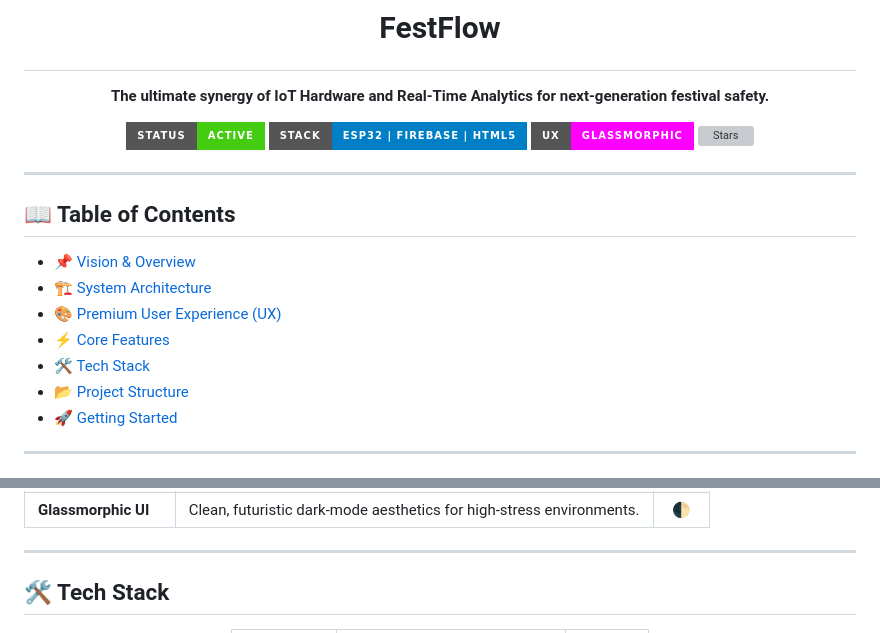
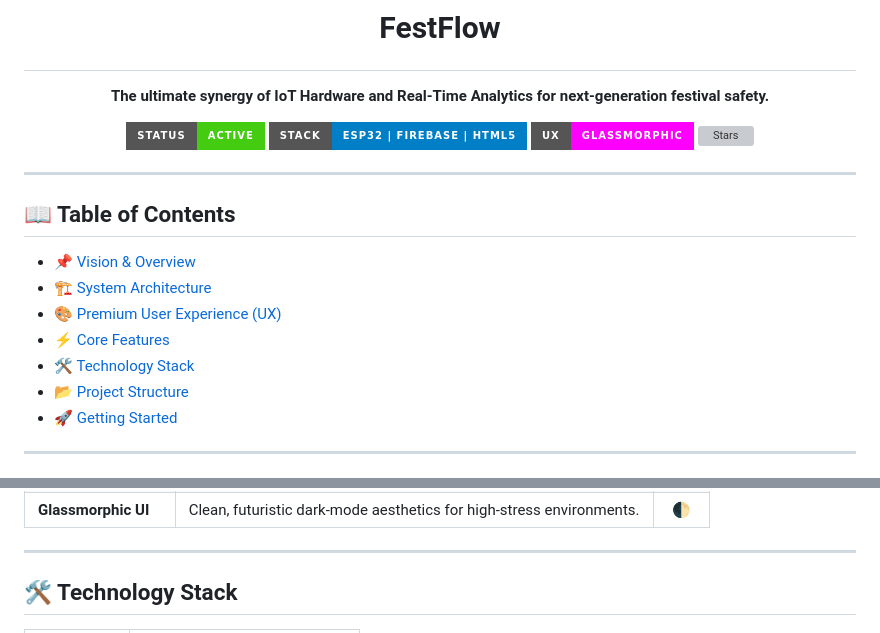
Before and after one commit to anureddyb20/Fest-Flow, a Markdown page: README.md, 2 parts joined by grey strips. Rendered like a GitHub page; badges without logos; grey boxes are pictures that could not be loaded.

```diff
--- a/README.md
+++ b/README.md
@@ -19,7 +19,7 @@
 - [🏗️ System Architecture](#️-system-architecture)
 - [🎨 Premium User Experience (UX)](#-premium-user-experience-ux)
 - [⚡ Core Features](#-core-features)
-- [🛠️ Tech Stack](#-tech-stack)
+- [🛠️ Technology Stack](#️-technology-stack)
 - [📂 Project Structure](#-project-structure)
 - [🚀 Getting Started](#-getting-started)
 
@@ -77,5 +77,5 @@ A mobile-first interface optimized for ground staff response teams:
 
 ---
 
-## 🛠️ Tech Stack
+## 🛠️ Technology Stack
 
```
Also changed, not shown: other parts of README.md (+8 -12 lines).
